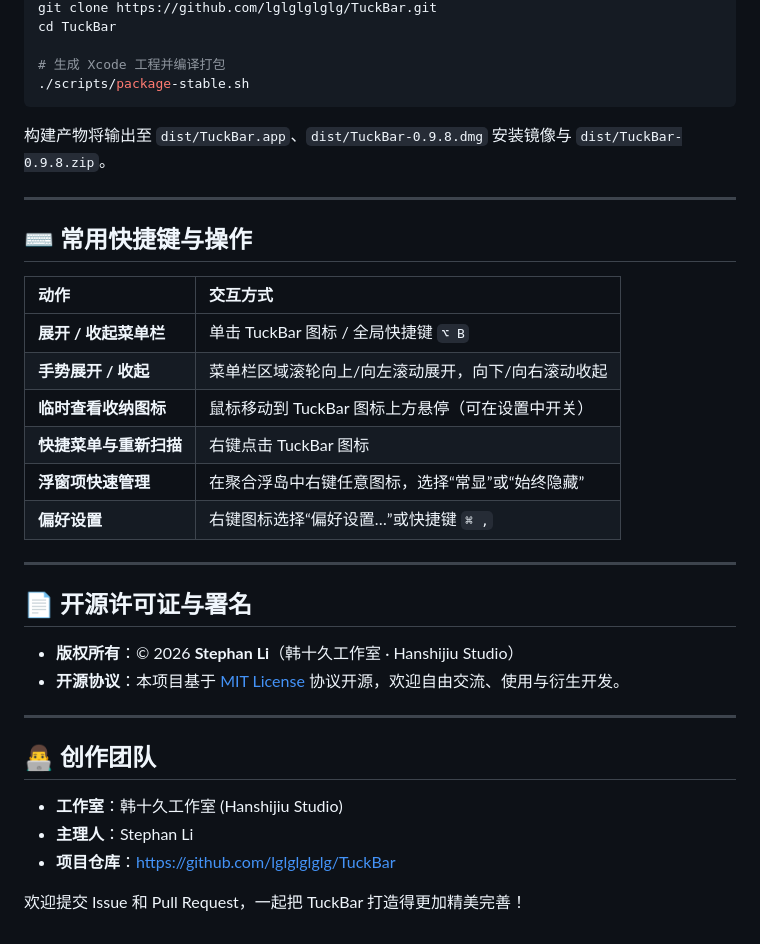
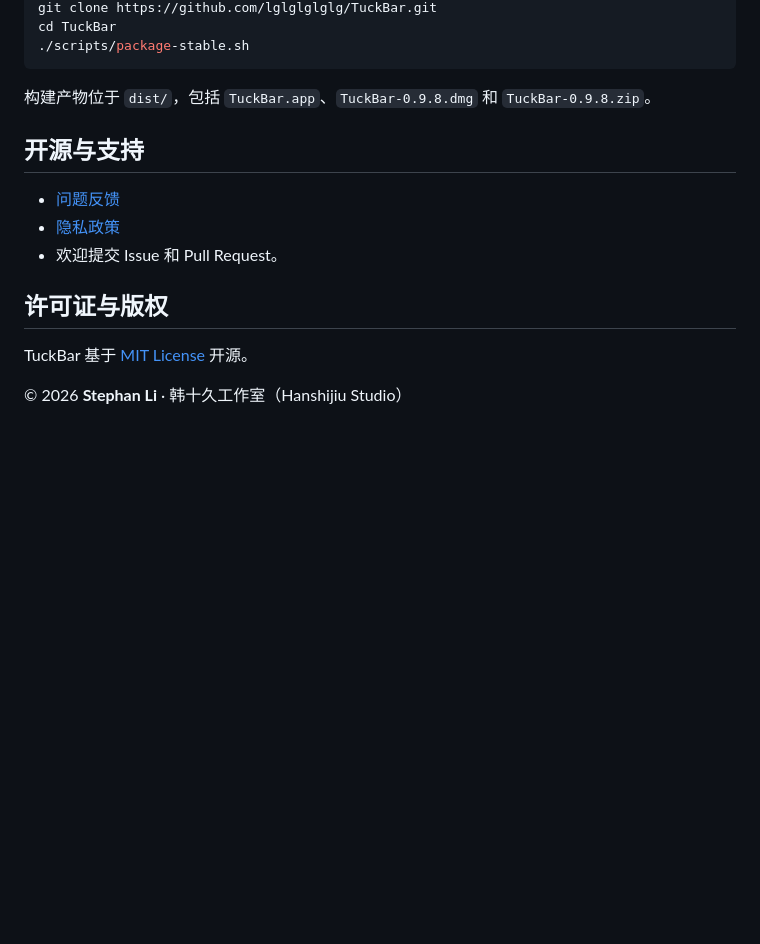
Before and after one commit to lglglglglg/TuckBar, a Markdown page: README.md, the part around one of its changes. Rendered like a GitHub page; blank space fills up the shorter version.

````diff
--- a/README.md
+++ b/README.md
@@ -74,38 +75,18 @@ TuckBar 承诺不收集任何个人数据，无需连网，详情请查阅完整
 git clone https://github.com/lglglglglg/TuckBar.git
 cd TuckBar
-
-# 生成 Xcode 工程并编译打包
 ./scripts/package-stable.sh
 ```
 
-构建产物将输出至 `dist/TuckBar.app`、`dist/TuckBar-0.9.8.dmg` 安装镜像与 `dist/TuckBar-0.9.8.zip`。
+构建产物位于 `dist/`，包括 `TuckBar.app`、`TuckBar-0.9.8.dmg` 和 `TuckBar-0.9.8.zip`。
 
----
+## 开源与支持
 
-## ⌨️ 常用快捷键与操作
+- [问题反馈](https://github.com/lglglglglg/TuckBar/issues)
+- [隐私政策](PRIVACY.md)
+- 欢迎提交 Issue 和 Pull Request。
 
-| 动作 | 交互方式 |
-| :--- | :--- |
-| **展开 / 收起菜单栏** | 单击 TuckBar 图标 / 全局快捷键 `⌥ B` |
-| **手势展开 / 收起** | 菜单栏区域滚轮向上/向左滚动展开，向下/向右滚动收起 |
-| **临时查看收纳图标** | 鼠标移动到 TuckBar 图标上方悬停（可在设置中开关） |
-| **快捷菜单与重新扫描** | 右键点击 TuckBar 图标 |
-| **浮窗项快速管理** | 在聚合浮岛中右键任意图标，选择“常显”或“始终隐藏” |
-| **偏好设置** | 右键图标选择“偏好设置…”或快捷键 `⌘ ,` |
+## 许可证与版权
 
----
+TuckBar 基于 [MIT License](LICENSE) 开源。
 
-## 📄 开源许可证与署名
-
-- **版权所有**：© 2026 **Stephan Li**（韩十久工作室 · Hanshijiu Studio）
-- **开源协议**：本项目基于 [MIT License](LICENSE) 协议开源，欢迎自由交流、使用与衍生开发。
-
----
-
-## 👨‍💻 创作团队
-
-- **工作室**：韩十久工作室 (Hanshijiu Studio)
-- **主理人**：Stephan Li
-- **项目仓库**：[https://github.com/lglglglglg/TuckBar](https://github.com/lglglglglg/TuckBar)
-
-欢迎提交 Issue 和 Pull Request，一起把 TuckBar 打造得更加精美完善！
+© 2026 **Stephan Li** · 韩十久工作室（Hanshijiu Studio）
````
Also changed, not shown: other parts of README.md (+40 -39 lines).
